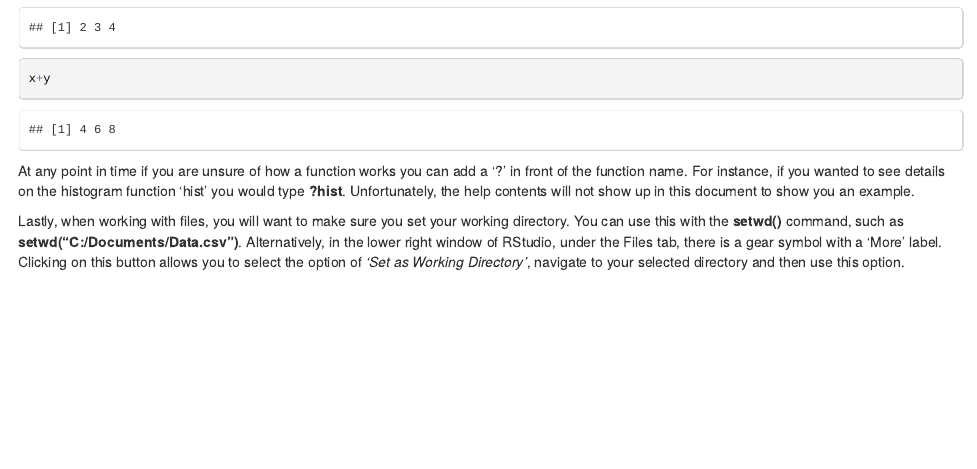
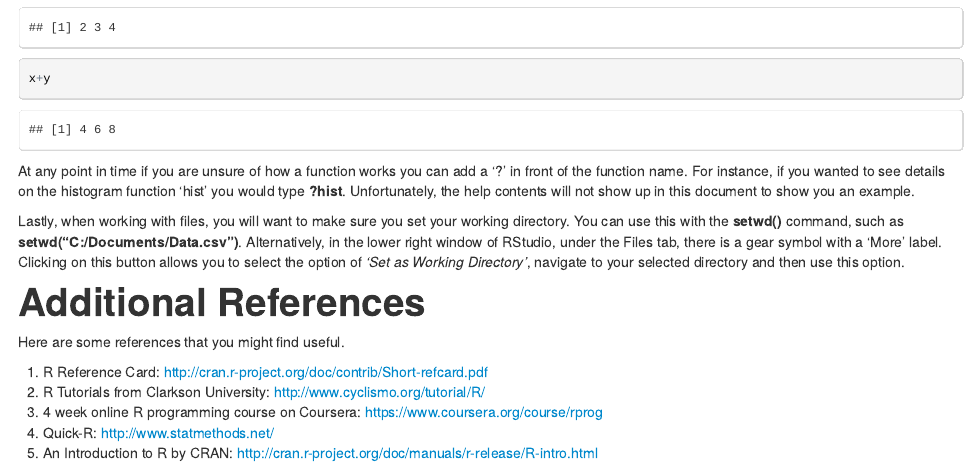
Before and after one commit to ekoziol/R-Tutorials, an R Markdown document (Tutorials/Tutorial 1 - Installing R/Setting_up_R-Tutorial-1.Rmd): the page in a window 1100 px wide, from 2170 px down. The pictures show the output file Tutorials/Tutorial 1 - Installing R/Setting_up_R-Tutorial-1.html that the author committed with the source, opened offline.

Commit message:
Added references to tutorial 1

```diff
--- a/Tutorials/Tutorial 1 - Installing R/Setting_up_R-Tutorial-1.Rmd
+++ b/Tutorials/Tutorial 1 - Installing R/Setting_up_R-Tutorial-1.Rmd
@@ -99,3 +99,13 @@ x+y
 At any point in time if you are unsure of how a function works you can add a '?' in front of the function name.  For instance, if you wanted to see details on the histogram function 'hist' you would type **?hist**.  Unfortunately, the help contents will not show up in this document to show you an example.
 
 Lastly, when working with files, you will want to make sure you set your working directory.  You can use this with the **setwd()** command, such as **setwd("C:/Documents/Data.csv")**.  Alternatively, in the lower right window of RStudio, under the Files tab, there is a gear symbol with a 'More' label.  Clicking on this button allows you to select the option of *'Set as Working Directory'*, navigate to your selected directory and then use this option.
+
+#Additional References
+
+Here are some references that you might find useful.
+
+1.  R Reference Card: http://cran.r-project.org/doc/contrib/Short-refcard.pdf
+2.  R Tutorials from Clarkson University: http://www.cyclismo.org/tutorial/R/
+3.  4 week online R programming course on Coursera: https://www.coursera.org/course/rprog
+4.  Quick-R: http://www.statmethods.net/
+5.  An Introduction to R by CRAN: http://cran.r-project.org/doc/manuals/r-release/R-intro.html
```
Also changed, not shown: Tutorials/Tutorial 1 - Installing R/Setting_up_R-Tutorial-1.html, 1 other file.
